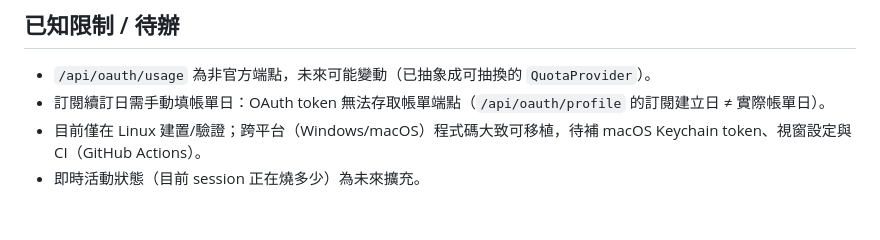
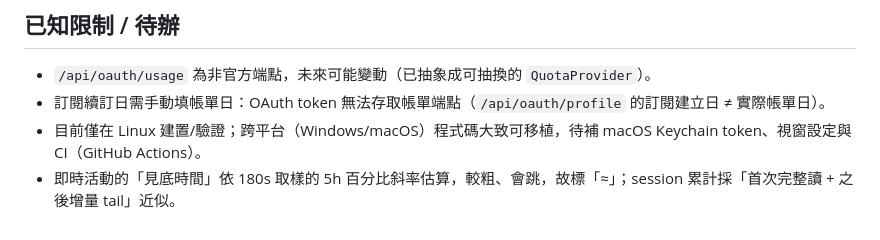
Before and after one commit to rafaeltech555/claude-usage-monitor, a Markdown page: README.md, the part around the change. Rendered like a GitHub page.

Commit message:
docs: live activity is shipped; note its estimation limits

```diff
--- a/README.md
+++ b/README.md
@@ -64,4 +64,4 @@ npm test                                           # 前端 vitest：格式化 +
 - `/api/oauth/usage` 為非官方端點，未來可能變動（已抽象成可抽換的 `QuotaProvider`）。
 - 訂閱續訂日需手動填帳單日：OAuth token 無法存取帳單端點（`/api/oauth/profile` 的訂閱建立日 ≠ 實際帳單日）。
 - 目前僅在 Linux 建置/驗證；跨平台（Windows/macOS）程式碼大致可移植，待補 macOS Keychain token、視窗設定與 CI（GitHub Actions）。
-- 即時活動狀態（目前 session 正在燒多少）為未來擴充。
+- 即時活動的「見底時間」依 180s 取樣的 5h 百分比斜率估算，較粗、會跳，故標「≈」；session 累計採「首次完整讀 + 之後增量 tail」近似。
```
